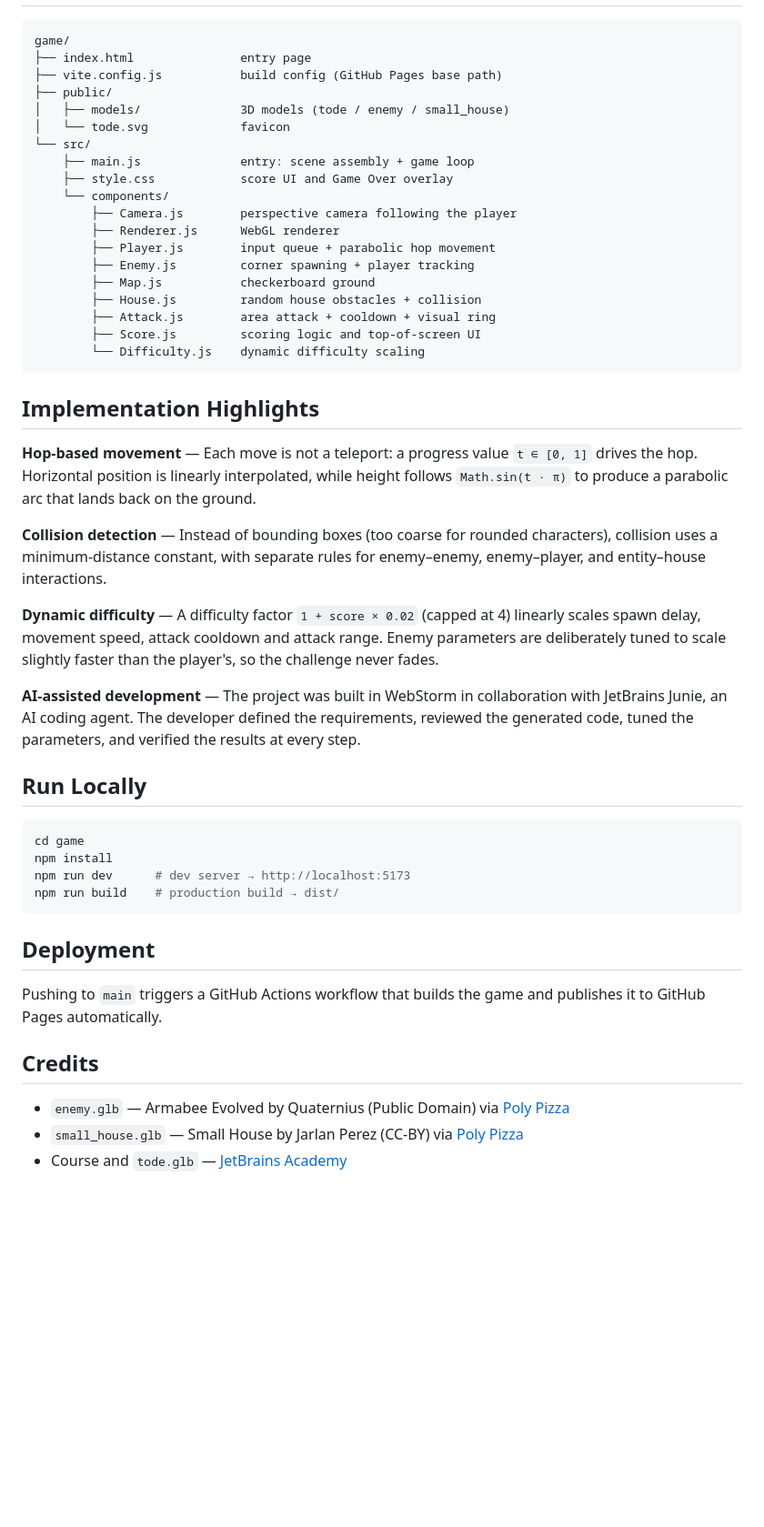
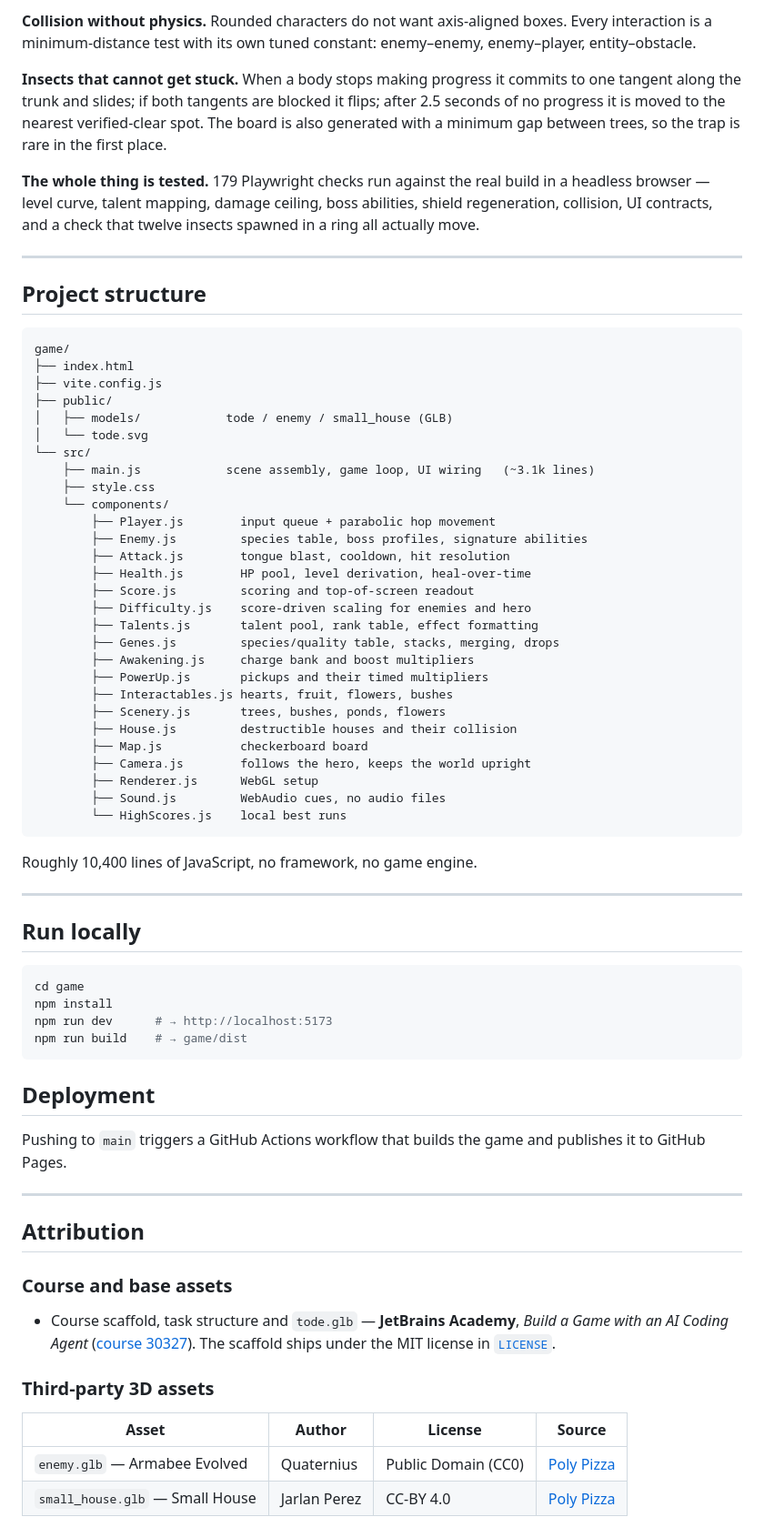
Before and after one commit to wudhx/tode-frog-game-challenge, a Markdown page: README.md, the part around one of its changes. Shown at 91% size. GitHub-like rendering; blank space fills up the shorter version.

````diff
--- a/README.md
+++ b/README.md
@@ -31,51 +81,84 @@ A 3D survival game built with **Three.js**. Guide Tode the Frog through waves of
+**Collision without physics.** Rounded characters do not want axis-aligned boxes. Every
+interaction is a minimum-distance test with its own tuned constant: enemy–enemy,
+enemy–player, entity–obstacle.
+
+**Insects that cannot get stuck.** When a body stops making progress it commits to one
+tangent along the trunk and slides; if both tangents are blocked it flips; after 2.5
+seconds of no progress it is moved to the nearest verified-clear spot. The board is also
+generated with a minimum gap between trees, so the trap is rare in the first place.
+
+**The whole thing is tested.** 179 Playwright checks run against the real build in a
+headless browser — level curve, talent mapping, damage ceiling, boss abilities, shield
+regeneration, collision, UI contracts, and a check that twelve insects spawned in a ring
+all actually move.
+
+---
+
+## Project structure
 
 ```
 game/
-├── index.html               entry page
-├── vite.config.js           build config (GitHub Pages base path)
+├── index.html
+├── vite.config.js
 ├── public/
-│   ├── models/              3D models (tode / enemy / small_house)
-│   └── tode.svg             favicon
+│   ├── models/            tode / enemy / small_house (GLB)
+│   └── tode.svg
 └── src/
-    ├── main.js              entry: scene assembly + game loop
-    ├── style.css            score UI and Game Over overlay
+    ├── main.js            scene assembly, game loop, UI wiring   (~3.1k lines)
+    ├── style.css
     └── components/
-        ├── Camera.js        perspective camera following the player
-        ├── Renderer.js      WebGL renderer
         ├── Player.js        input queue + parabolic hop movement
-        ├── Enemy.js         corner spawning + player tracking
-        ├── Map.js           checkerboard ground
-        ├── House.js         random house obstacles + collision
-        ├── Attack.js        area attack + cooldown + visual ring
-        ├── Score.js         scoring logic and top-of-screen UI
-        └── Difficulty.js    dynamic difficulty scaling
+        ├── Enemy.js         species table, boss profiles, signature abilities
+        ├── Attack.js        tongue blast, cooldown, hit resolution
+        ├── Health.js        HP pool, level derivation, heal-over-time
+        ├── Score.js         scoring and top-of-screen readout
+        ├── Difficulty.js    score-driven scaling for enemies and hero
+        ├── Talents.js       talent pool, rank table, effect formatting
+        ├── Genes.js         species/quality table, stacks, merging, drops
+        ├── Awakening.js     charge bank and boost multipliers
+        ├── PowerUp.js       pickups and their timed multipliers
+        ├── Interactables.js hearts, fruit, flowers, bushes
+        ├── Scenery.js       trees, bushes, ponds, flowers
+        ├── House.js         destructible houses and their collision
+        ├── Map.js           checkerboard board
+        ├── Camera.js        follows the hero, keeps the world upright
+        ├── Renderer.js      WebGL setup
+        ├── Sound.js         WebAudio cues, no audio files
+        └── HighScores.js    local best runs
 ```
 
-## Implementation Highlights
+Roughly 10,400 lines of JavaScript, no framework, no game engine.
 
-**Hop-based movement** — Each move is not a teleport: a progress value `t ∈ [0, 1]` drives the hop. Horizontal position is linearly interpolated, while height follows `Math.sin(t · π)` to produce a parabolic arc that lands back on the ground.
+---
 
-**Collision detection** — Instead of bounding boxes (too coarse for rounded characters), collision uses a minimum-distance constant, with separate rules for enemy–enemy, enemy–player, and entity–house interactions.
-
-**Dynamic difficulty** — A difficulty factor `1 + score × 0.02` (capped at 4) linearly scales spawn delay, movement speed, attack cooldown and attack range. Enemy parameters are deliberately tuned to scale slightly faster than the player's, so the challenge never fades.
-
-**AI-assisted development** — The project was built in WebStorm in collaboration with JetBrains Junie, an AI coding agent. The developer defined the requirements, reviewed the generated code, tuned the parameters, and verified the results at every step.
-
-## Run Locally
+## Run locally
 
 ```bash
 cd game
 npm install
-npm run dev      # dev server → http://localhost:5173
-npm run build    # production build → dist/
+npm run dev      # → http://localhost:5173
+npm run build    # → game/dist
 ```
 
 ## Deployment
 
-Pushing to `main` triggers a GitHub Actions workflow that builds the game and publishes it to GitHub Pages automatically.
+Pushing to `main` triggers a GitHub Actions workflow that builds the game and publishes it
+to GitHub Pages.
 
-## Credits
+---
 
-- `enemy.glb` — Armabee Evolved by Quaternius (Public Domain) via [Poly Pizza](https://poly.pizza/m/GcttdvsqsQ)
-- `small_house.glb` — Small House by Jarlan Perez (CC-BY) via [Poly Pizza](https://poly.pizza/m/053kskrV4U_)
-- Course and `tode.glb` — [JetBrains Academy](https://academy.jetbrains.com/course/30327)
+## Attribution
+
+### Course and base assets
+
+- Course scaffold, task structure and `tode.glb` — **JetBrains Academy**,
+  *Build a Game with an AI Coding Agent* ([course 30327](https://academy.jetbrains.com/course/30327)).
+  The scaffold ships under the MIT license in [`LICENSE`](LICENSE).
+
+### Third-party 3D assets
+
+| Asset | Author | License | Source |
+|---|---|---|---|
+| `enemy.glb` — Armabee Evolved | Quaternius | Public Domain (CC0) | [Poly Pizza](https://poly.pizza/m/GcttdvsqsQ) |
+| `small_house.glb` — Small House | Jarlan Perez | CC-BY 4.0 | [Poly Pizza](https://poly.pizza/m/053kskrV4U_) |
+
````
Also changed, not shown: other parts of README.md (+89 -19 lines), docs/screenshots/boss-fight.png (added), docs/screenshots/character-panel.png (added), docs/screenshots/gameplay.png (added), docs/screenshots/talent-offer.png (added).
